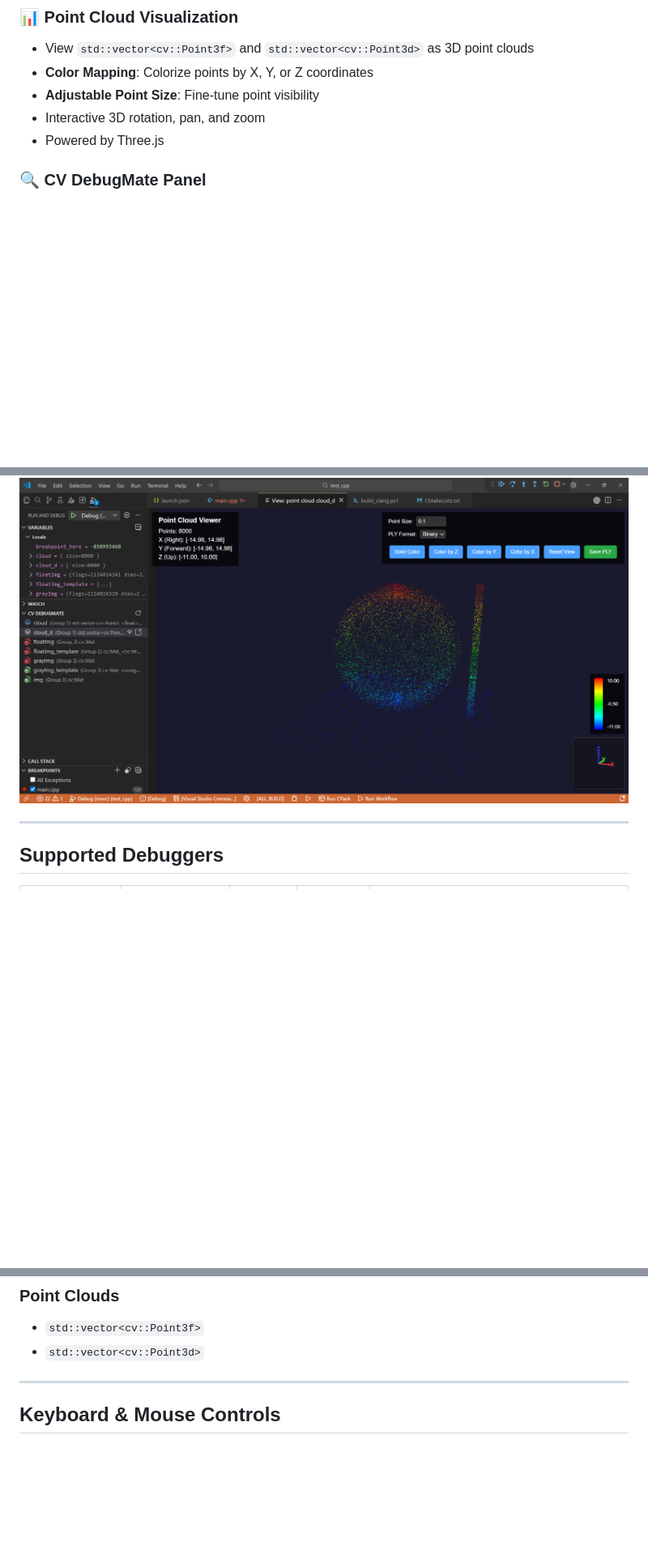
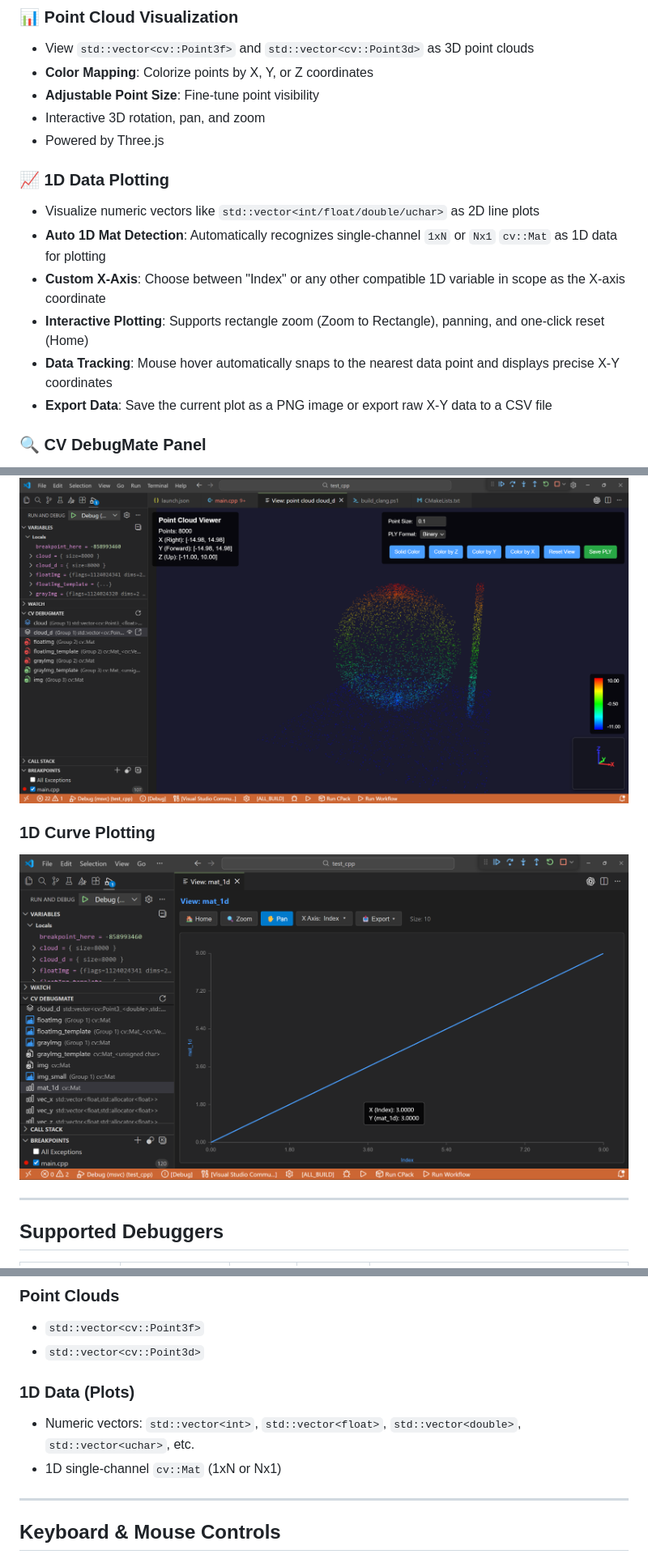
Before and after one commit to dull-bird/cv_debug_mate_cpp, a Markdown page: README.md, 3 parts joined by grey strips. Shown: that part at 81% size. Rendered like a GitHub page; pictures changed too: assets/plot.png (added); blank space fills up the shorter version.

```diff
--- a/README.md
+++ b/README.md
@@ -32,6 +32,14 @@ A Visual Studio Code extension for visualizing OpenCV data structures during C++
 - **Adjustable Point Size**: Fine-tune point visibility
 - Interactive 3D rotation, pan, and zoom
 - Powered by Three.js
+
+### 📈 1D Data Plotting
+- Visualize numeric vectors like `std::vector<int/float/double/uchar>` as 2D line plots
+- **Auto 1D Mat Detection**: Automatically recognizes single-channel `1xN` or `Nx1` `cv::Mat` as 1D data for plotting
+- **Custom X-Axis**: Choose between "Index" or any other compatible 1D variable in scope as the X-axis coordinate
+- **Interactive Plotting**: Supports rectangle zoom (Zoom to Rectangle), panning, and one-click reset (Home)
+- **Data Tracking**: Mouse hover automatically snaps to the nearest data point and displays precise X-Y coordinates
+- **Export Data**: Save the current plot as a PNG image or export raw X-Y data to a CSV file
 
 ### 🔍 CV DebugMate Panel
 - **Automatic Variable Collection**: Automatically detects all visualizable OpenCV variables in the current stack frame.
@@ -80,6 +88,9 @@ src/
 ### Point Cloud Visualization
 ![Point Cloud Visualization](https://raw.githubusercontent.com/dull-bird/cv_debug_mate_cpp/main/assets/pointcloud.png)
 
+### 1D Curve Plotting
+![1D Curve Plotting](https://raw.githubusercontent.com/dull-bird/cv_debug_mate_cpp/main/assets/plot.png)
+
 ---
 
 ## Supported Debuggers
@@ -127,6 +138,10 @@ src/
 ### Point Clouds
 - `std::vector<cv::Point3f>`
 - `std::vector<cv::Point3d>`
+
+### 1D Data (Plots)
+- Numeric vectors: `std::vector<int>`, `std::vector<float>`, `std::vector<double>`, `std::vector<uchar>`, etc.
+- 1D single-channel `cv::Mat` (1xN or Nx1)
 
 ---
 
```
Also changed, not shown: other parts of README.md (+3 -2 lines), README_CN.md (+17 -2 lines).
